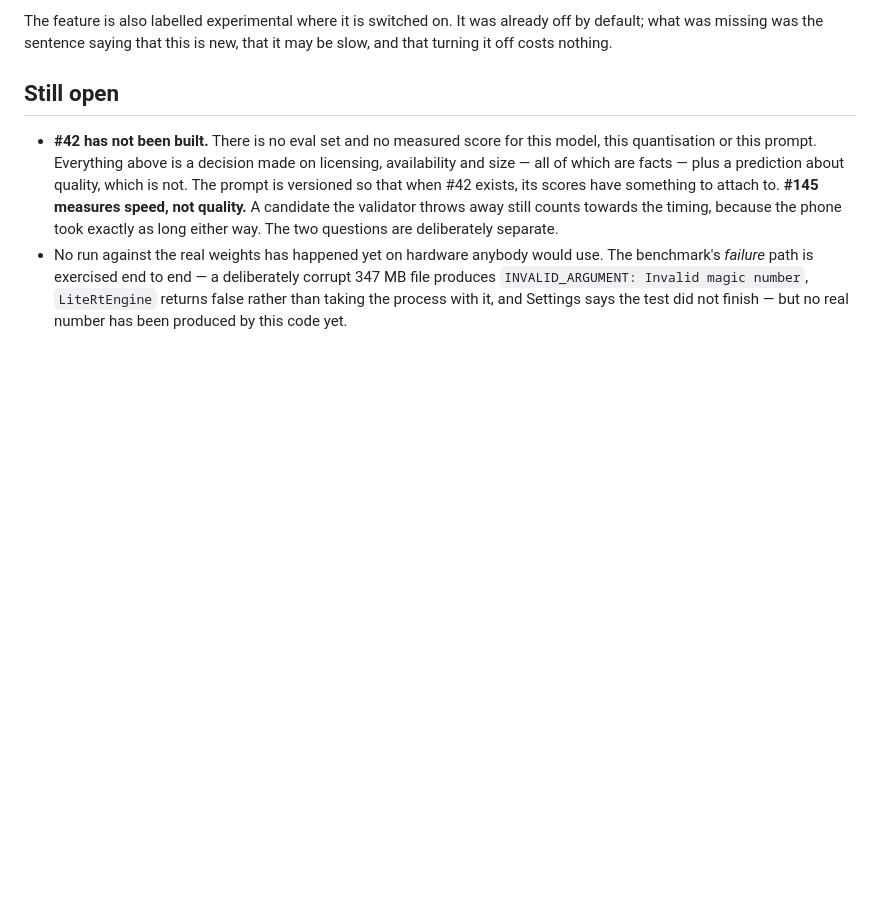
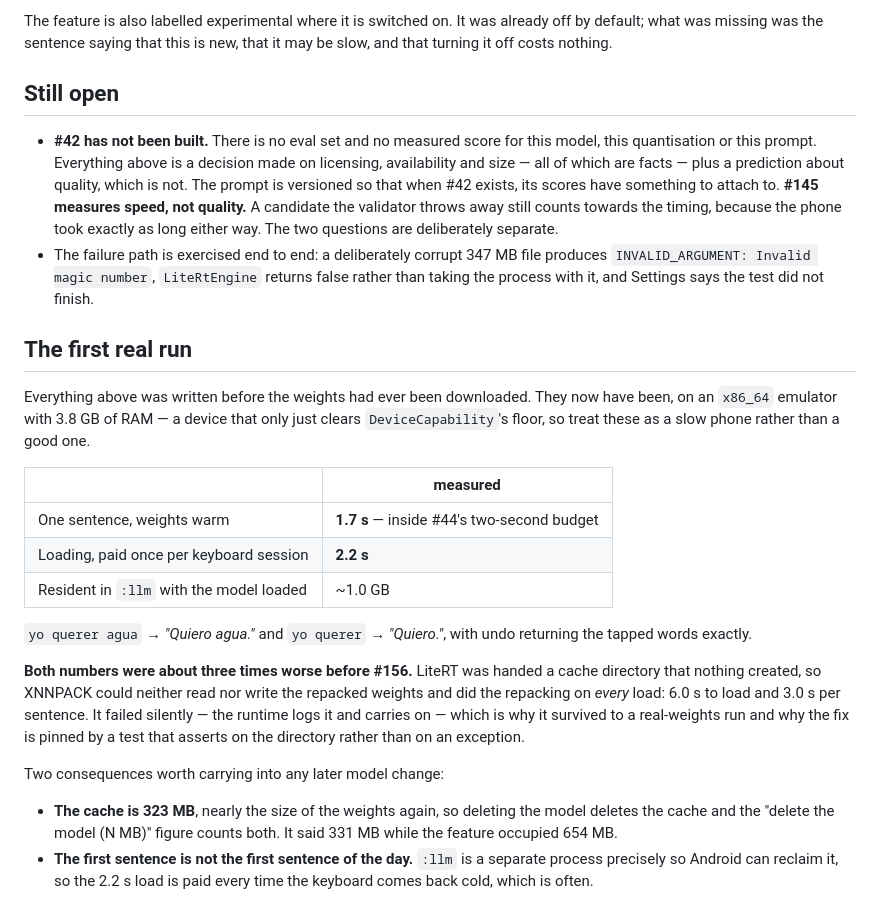
Before and after one commit to SelfishCoconut/pictokeyboard, a Markdown page: docs/sentence-help-model.md, the part around the change. Rendered like a GitHub page; blank space fills up the shorter version.

```diff
--- a/docs/sentence-help-model.md
+++ b/docs/sentence-help-model.md
@@ -145,8 +145,39 @@ it may be slow, and that turning it off costs nothing.
   **#145 measures speed, not quality.** A candidate the validator throws away
   still counts towards the timing, because the phone took exactly as long either
   way. The two questions are deliberately separate.
-- No run against the real weights has happened yet on hardware anybody would use.
-  The benchmark's *failure* path is exercised end to end — a deliberately corrupt
-  347 MB file produces `INVALID_ARGUMENT: Invalid magic number`, `LiteRtEngine`
-  returns false rather than taking the process with it, and Settings says the test
-  did not finish — but no real number has been produced by this code yet.
+- The failure path is exercised end to end: a deliberately corrupt 347 MB file
+  produces `INVALID_ARGUMENT: Invalid magic number`, `LiteRtEngine` returns false
+  rather than taking the process with it, and Settings says the test did not
+  finish.
+
+## The first real run
+
+Everything above was written before the weights had ever been downloaded. They
+now have been, on an `x86_64` emulator with 3.8 GB of RAM — a device that only
+just clears `DeviceCapability`'s floor, so treat these as a slow phone rather
+than a good one.
+
+| | measured |
+|---|---|
+| One sentence, weights warm | **1.7 s** — inside #44's two-second budget |
+| Loading, paid once per keyboard session | **2.2 s** |
+| Resident in `:llm` with the model loaded | ~1.0 GB |
+
+`yo querer agua` → *"Quiero agua."* and `yo querer` → *"Quiero."*, with undo
+returning the tapped words exactly.
+
+**Both numbers were about three times worse before #156.** LiteRT was handed a
+cache directory that nothing created, so XNNPACK could neither read nor write
+the repacked weights and did the repacking on *every* load: 6.0 s to load and
+3.0 s per sentence. It failed silently — the runtime logs it and carries on —
+which is why it survived to a real-weights run and why the fix is pinned by a
+test that asserts on the directory rather than on an exception.
+
+Two consequences worth carrying into any later model change:
+
+- **The cache is 323 MB**, nearly the size of the weights again, so deleting the
+  model deletes the cache and the "delete the model (N MB)" figure counts both.
+  It said 331 MB while the feature occupied 654 MB.
+- **The first sentence is not the first sentence of the day.** `:llm` is a
+  separate process precisely so Android can reclaim it, so the 2.2 s load is
+  paid every time the keyboard comes back cold, which is often.
```
Also changed, not shown: README.md (+65 -5 lines), docs/owner-setup.md (+12 -4 lines).
